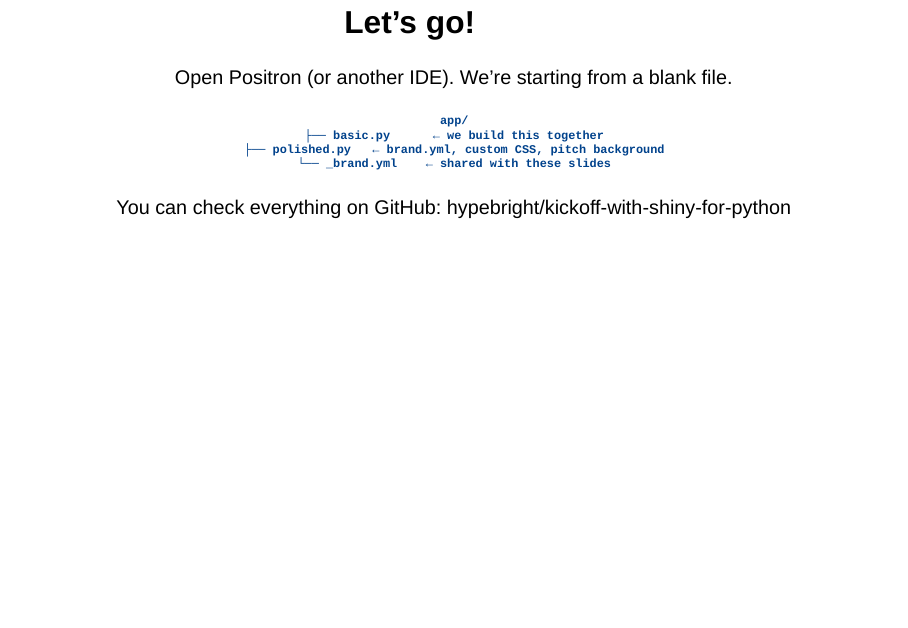
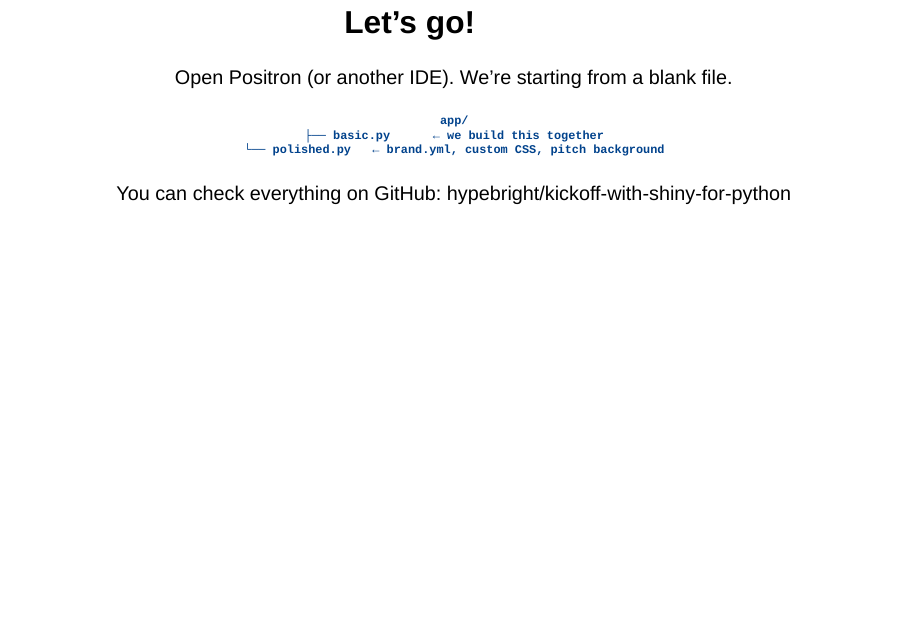
Before and after one commit to hypebright/kickoff-with-shiny-for-python, a Quarto document (slides/slides.qmd): page 22 of 22. Rendered offline with R 4.5, knitr and Pandoc in place of Quarto, with nearby package versions; drawn as Slidy slides in place of the format the file asks for.

Commit message:
minor slide adjustments

````diff
--- a/slides/custom.scss
+++ b/slides/custom.scss
@@ -9,7 +9,7 @@ $border-color: #E5DFD3;
 // brand.yml's typography.base.size (16px, meant for regular web pages) overrides
 // revealjs's own root font size, which needs to stay large since slides are
 // scaled as a fixed 960x700 viewport. Restore revealjs's own default here.
-$presentation-font-size-root: 40px;
+$presentation-font-size-root: 30px;
 
 /*-- scss:rules --*/
 
--- a/slides/slides.qmd
+++ b/slides/slides.qmd
@@ -345,8 +344,7 @@ Open Positron (or another IDE). We're starting from a blank file.
 ```
 app/
 ├── basic.py      ← we build this together
-├── polished.py   ← brand.yml, custom CSS, pitch background
-└── _brand.yml    ← shared with these slides
+└── polished.py   ← brand.yml, custom CSS, pitch background
 ```
 
 You can check everything on GitHub: hypebright/kickoff-with-shiny-for-python
````
Also changed, not shown: slides/slides.qmd (1 more changed lines).
